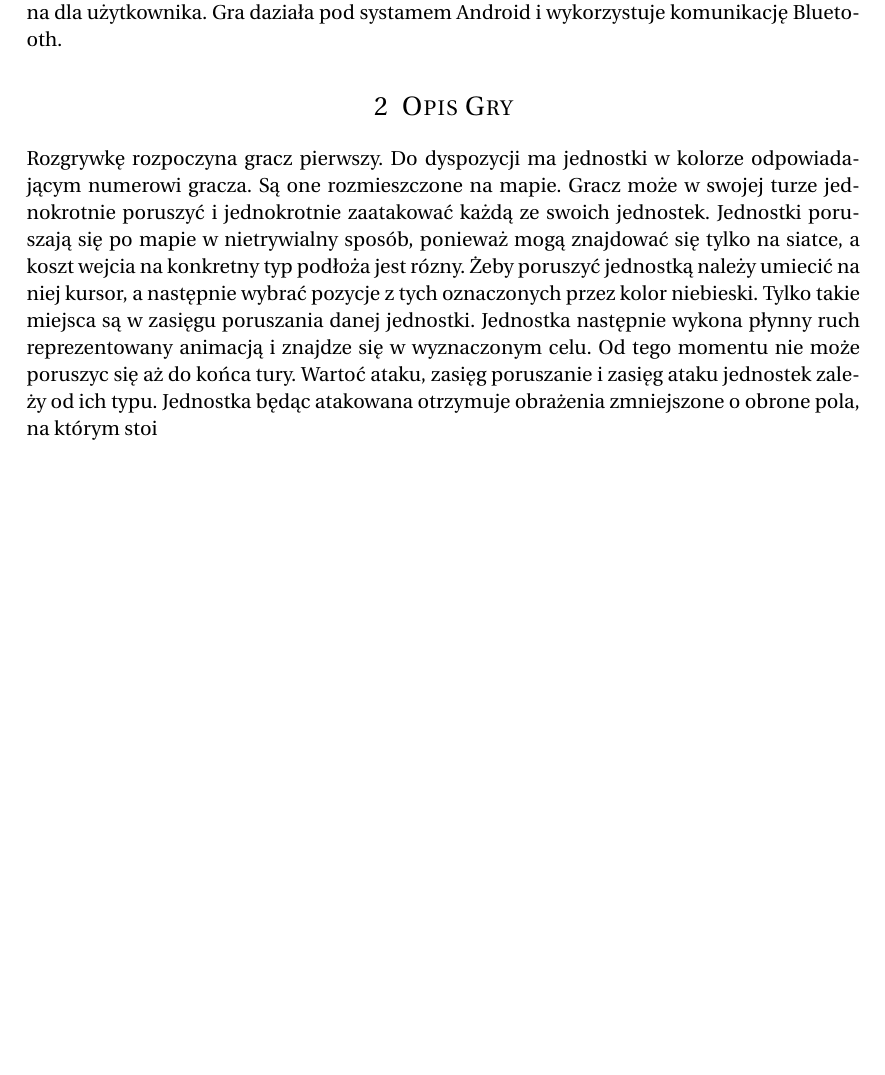
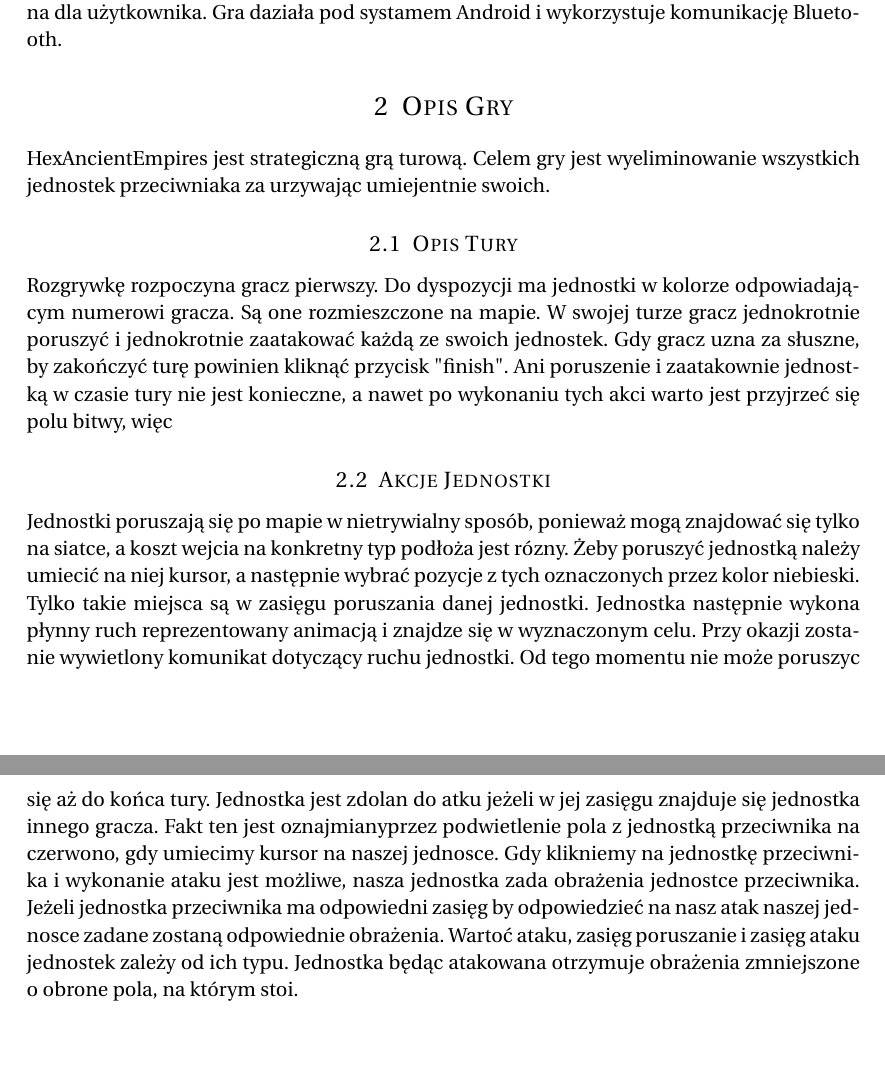
Before and after one commit to zyla/HexAncientEmpires, a LaTeX document (dokumentacja.tex): part of the page before the commit and two parts of pages 1 and 2 of 2 after it, the two joined at a grey line, cut so that both start at the same text, the shorter picture padded with empty space. Compiled offline with pdfLaTeX.

Commit message:
docs: Opis gry

```diff
--- a/dokumentacja.tex
+++ b/dokumentacja.tex
@@ -54,8 +54,12 @@ Nasz projekt to odtworzenie częci aspektów gry Ancient Empires II wraz z naszy
 %------------------------------------------------
 
 \section{Opis Gry}
+HexAncientEmpires jest strategiczną grą turową. Celem gry jest wyeliminowanie wszystkich jednostek przeciwniaka za urzywając umiejentnie swoich.
+\subsection{Opis Tury}
 Rozgrywkę rozpoczyna gracz pierwszy. Do dyspozycji ma jednostki w kolorze odpowiadającym numerowi gracza. Są one rozmieszczone na mapie.
-Gracz może w swojej turze jednokrotnie poruszyć i jednokrotnie zaatakować każdą ze swoich jednostek. Jednostki poruszają się po mapie w nietrywialny sposób, ponieważ mogą znajdować się tylko na siatce, a koszt wejcia na konkretny typ podłoża jest rózny. Żeby poruszyć jednostką należy umiecić na niej kursor, a następnie wybrać pozycje z tych oznaczonych przez kolor niebieski. Tylko takie miejsca są w zasięgu poruszania danej jednostki. Jednostka następnie wykona płynny ruch reprezentowany animacją i znajdze się w wyznaczonym celu. Od tego momentu nie może poruszyc się aż do końca tury.  Wartoć ataku, zasięg poruszanie i zasięg ataku jednostek zależy od ich typu. Jednostka będąc atakowana otrzymuje obrażenia zmniejszone o obrone pola, na którym stoi
+ W swojej turze gracz jednokrotnie poruszyć i jednokrotnie zaatakować każdą ze swoich jednostek. Gdy gracz uzna za słuszne, by zakończyć turę powinien kliknąć przycisk "finish". Ani poruszenie i zaatakownie jednostką w czasie tury nie jest konieczne, a nawet po wykonaniu tych akci warto jest przyjrzeć się polu bitwy, więc
+\subsection{Akcje Jednostki}
+Jednostki poruszają się po mapie w nietrywialny sposób, ponieważ mogą znajdować się tylko na siatce, a koszt wejcia na konkretny typ podłoża jest rózny. Żeby poruszyć jednostką należy umiecić na niej kursor, a następnie wybrać pozycje z tych oznaczonych przez kolor niebieski. Tylko takie miejsca są w zasięgu poruszania danej jednostki. Jednostka następnie wykona płynny ruch reprezentowany animacją i znajdze się w wyznaczonym celu. Przy okazji zostanie wywietlony komunikat dotyczący ruchu jednostki. Od tego momentu nie może poruszyc się aż do końca tury. Jednostka jest zdolan do atku jeżeli w jej zasięgu znajduje się jednostka innego gracza. Fakt ten jest oznajmianyprzez podwietlenie pola z jednostką przeciwnika na czerwono, gdy umiecimy kursor na naszej jednosce. Gdy klikniemy na jednostkę przeciwnika i wykonanie ataku jest możliwe, nasza jednostka zada obrażenia jednostce przeciwnika. Jeżeli jednostka przeciwnika ma odpowiedni zasięg by odpowiedzieć na nasz atak naszej jednosce zadane zostaną odpowiednie obrażenia. Wartoć ataku, zasięg poruszanie i zasięg ataku jednostek zależy od ich typu. Jednostka będąc atakowana otrzymuje obrażenia zmniejszone o obrone pola, na którym stoi.
 %------------------------------------------------
 
 
```
